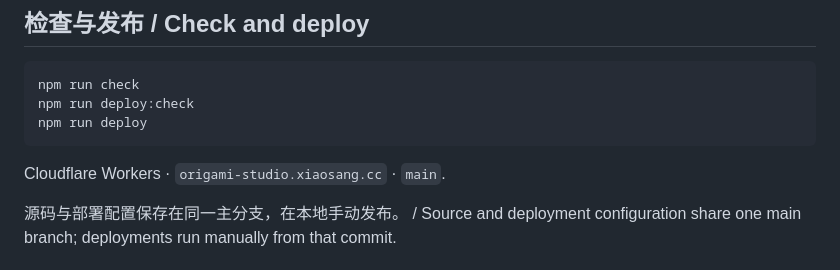
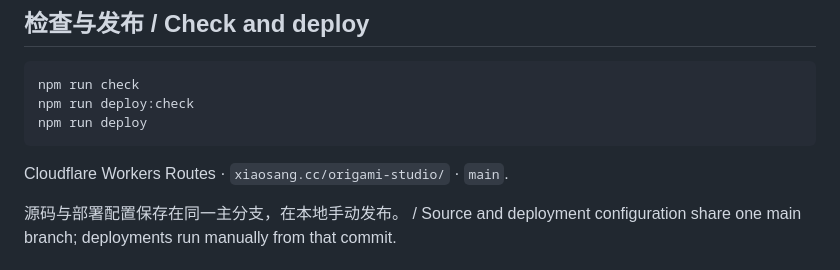
Before and after one commit to holynova/origami-studio, a Markdown page: dist/README.md, the part around the change printed below. GitHub-like rendering.

````diff
--- a/dist/README.md
+++ b/dist/README.md
@@ -30,7 +30,7 @@ npm run deploy:check
 npm run deploy
 ```
 
-Cloudflare Workers · `origami-studio.xiaosang.cc` · `main`.
+Cloudflare Workers Routes · `xiaosang.cc/origami-studio/` · `main`.
 
 源码与部署配置保存在同一主分支，在本地手动发布。 / Source and deployment configuration share one main branch; deployments run manually from that commit.
 
````
Also changed, not shown: other parts of dist/README.md (+1 -1 lines), README.md (+2 -2 lines), docs/RELEASE.md (+5 -1 lines), assets/qr.png, 5 other files.
